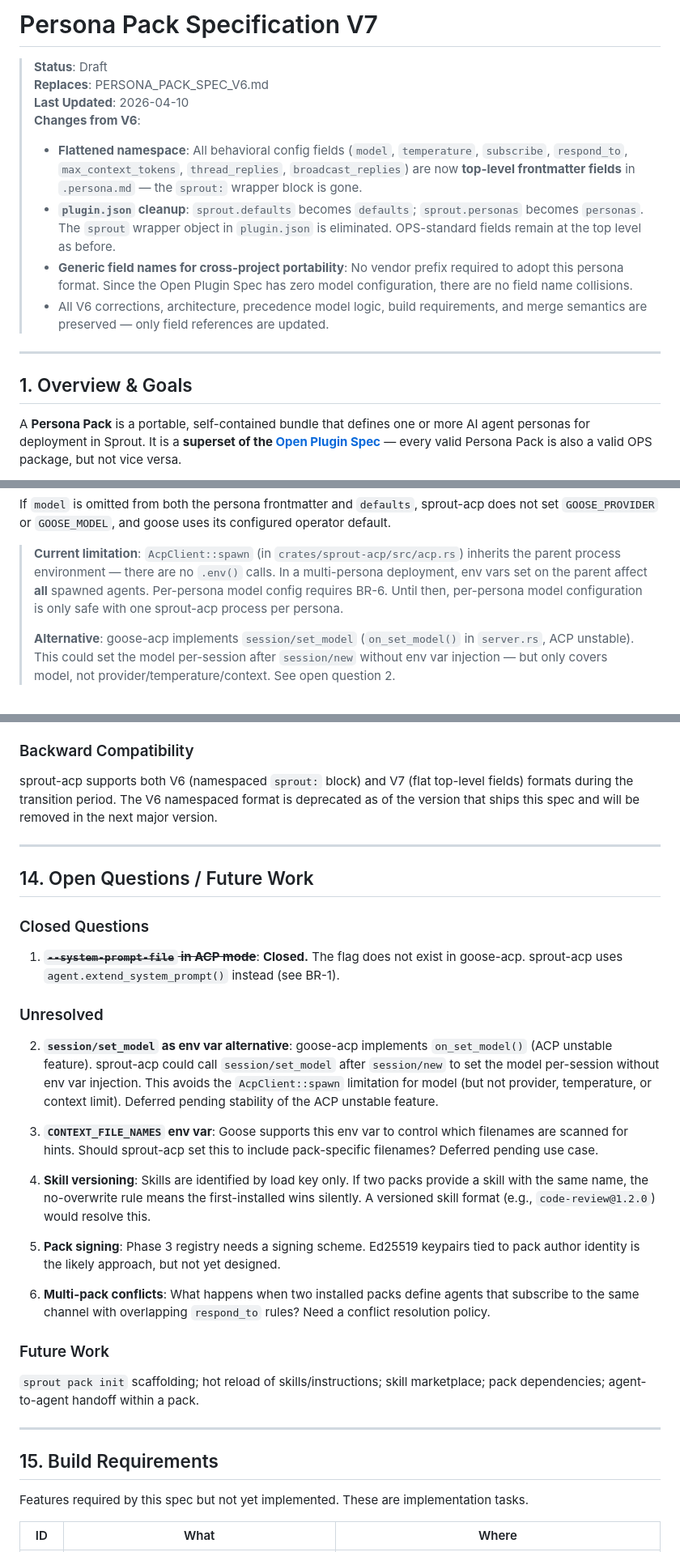
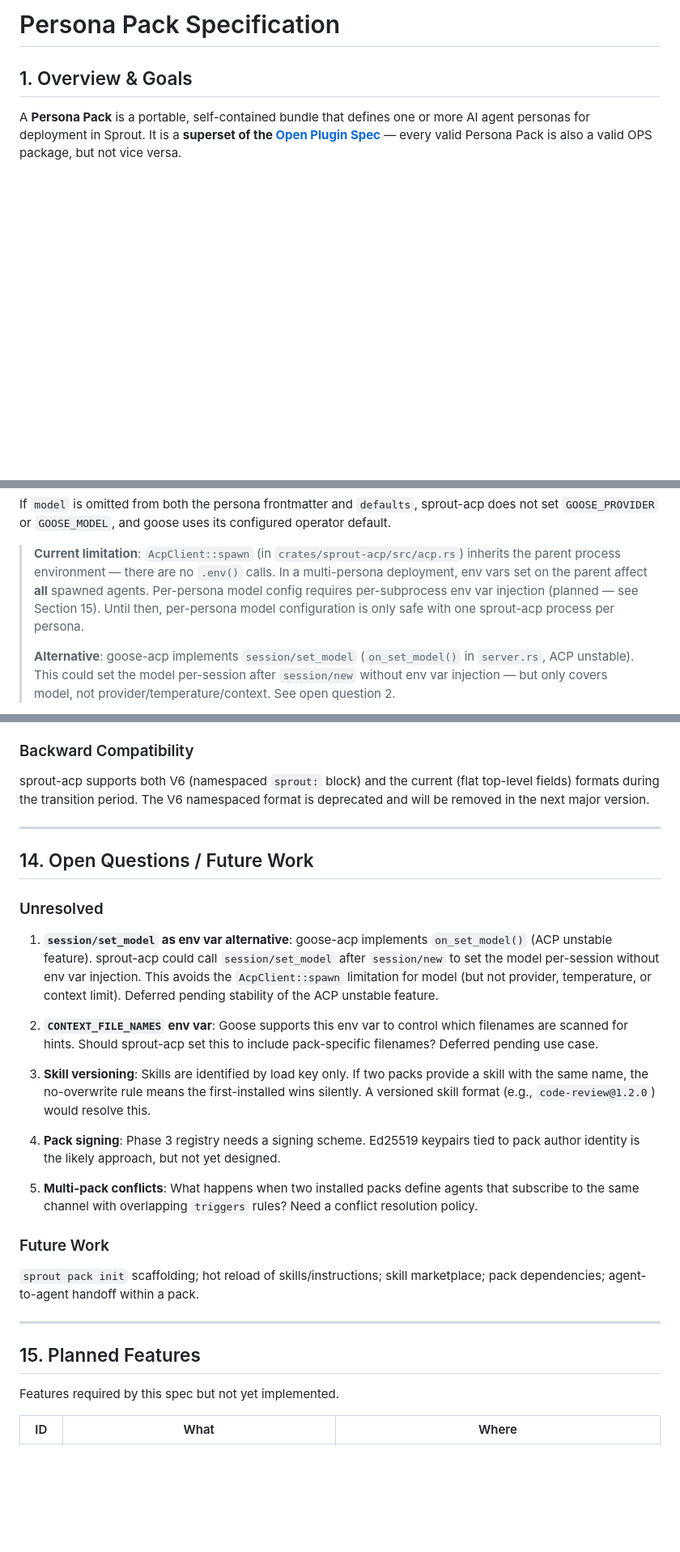
Before and after one commit to block/sprout, a Markdown page: PERSONA_PACK_SPEC.md, 3 parts joined by grey strips. Shown at 81% size. Drawn GitHub-style; blank space fills up the shorter version.

```diff
--- a/PERSONA_PACK_SPEC_V7.md
+++ b/PERSONA_PACK_SPEC.md
@@ -1,22 +1,4 @@
-# Persona Pack Specification V7
-
-> **Status**: Draft
-> **Replaces**: PERSONA_PACK_SPEC_V6.md
-> **Last Updated**: 2026-04-10
-> **Changes from V6**:
-> - **Flattened namespace**: All behavioral config fields (`model`, `temperature`, `subscribe`,
->   `respond_to`, `max_context_tokens`, `thread_replies`, `broadcast_replies`) are now **top-level
->   frontmatter fields** in `.persona.md` — the `sprout:` wrapper block is gone.
-> - **`plugin.json` cleanup**: `sprout.defaults` becomes `defaults`; `sprout.personas` becomes
->   `personas`. The `sprout` wrapper object in `plugin.json` is eliminated. OPS-standard fields
->   remain at the top level as before.
-> - **Generic field names for cross-project portability**: No vendor prefix required to adopt this
->   persona format. Since the Open Plugin Spec has zero model configuration, there are no field
->   name collisions.
-> - All V6 corrections, architecture, precedence model logic, build requirements, and merge
->   semantics are preserved — only field references are updated.
-
----
+# Persona Pack Specification
 
 ## 1. Overview & Goals
 
@@ -781,8 +746,9 @@ If `model` is omitted from both the persona frontmatter and `defaults`, sprout-a
 
 > **Current limitation**: `AcpClient::spawn` (in `crates/sprout-acp/src/acp.rs`) inherits the
 > parent process environment — there are no `.env()` calls. In a multi-persona deployment, env
-> vars set on the parent affect **all** spawned agents. Per-persona model config requires BR-6.
-> Until then, per-persona model configuration is only safe with one sprout-acp process per persona.
+> vars set on the parent affect **all** spawned agents. Per-persona model config requires
+> per-subprocess env var injection (planned — see Section 15). Until then, per-persona model
+> configuration is only safe with one sprout-acp process per persona.
 >
 > **Alternative**: goose-acp implements `session/set_model` (`on_set_model()` in `server.rs`,
 > ACP unstable). This could set the model per-session after `session/new` without env var
@@ -1038,40 +1004,35 @@ Field mapping from flat JSON (`personas/lep.json`) to `.persona.md`:
 
 ### Backward Compatibility
 
-sprout-acp supports both V6 (namespaced `sprout:` block) and V7 (flat top-level fields) formats
-during the transition period. The V6 namespaced format is deprecated as of the version that ships
-this spec and will be removed in the next major version.
+sprout-acp supports both V6 (namespaced `sprout:` block) and the current (flat top-level fields)
+formats during the transition period. The V6 namespaced format is deprecated and will be removed
+in the next major version.
 
 ---
 
 ## 14. Open Questions / Future Work
 
-### Closed Questions
-
-1. ~~**`--system-prompt-file` in ACP mode**~~: **Closed.** The flag does not exist in goose-acp.
-   sprout-acp uses `agent.extend_system_prompt()` instead (see BR-1).
-
 ### Unresolved
 
-2. **`session/set_model` as env var alternative**: goose-acp implements `on_set_model()` (ACP
+1. **`session/set_model` as env var alternative**: goose-acp implements `on_set_model()` (ACP
    unstable feature). sprout-acp could call `session/set_model` after `session/new` to set the
    model per-session without env var injection. This avoids the `AcpClient::spawn` limitation for
    model (but not provider, temperature, or context limit). Deferred pending stability of the ACP
    unstable feature.
 
-3. **`CONTEXT_FILE_NAMES` env var**: Goose supports this env var to control which filenames are
+2. **`CONTEXT_FILE_NAMES` env var**: Goose supports this env var to control which filenames are
    scanned for hints. Should sprout-acp set this to include pack-specific filenames? Deferred
    pending use case.
 
-4. **Skill versioning**: Skills are identified by load key only. If two packs provide a skill with
+3. **Skill versioning**: Skills are identified by load key only. If two packs provide a skill with
    the same name, the no-overwrite rule means the first-installed wins silently. A versioned skill
    format (e.g., `code-review@1.2.0`) would resolve this.
 
-5. **Pack signing**: Phase 3 registry needs a signing scheme. Ed25519 keypairs tied to pack author
+4. **Pack signing**: Phase 3 registry needs a signing scheme. Ed25519 keypairs tied to pack author
    identity is the likely approach, but not yet designed.
 
-6. **Multi-pack conflicts**: What happens when two installed packs define agents that subscribe to
-   the same channel with overlapping `respond_to` rules? Need a conflict resolution policy.
+5. **Multi-pack conflicts**: What happens when two installed packs define agents that subscribe to
+   the same channel with overlapping `triggers` rules? Need a conflict resolution policy.
 
 ### Future Work
 
@@ -1079,9 +1040,9 @@ this spec and will be removed in the next major version.
 
 ---
 
-## 15. Build Requirements
+## 15. Planned Features
 
-Features required by this spec but not yet implemented. These are implementation tasks.
+Features required by this spec but not yet implemented.
 
 | ID | What | Where |
 |----|------|-------|
```
Also changed, not shown: other parts of PERSONA_PACK_SPEC.md (+51 -68 lines).
